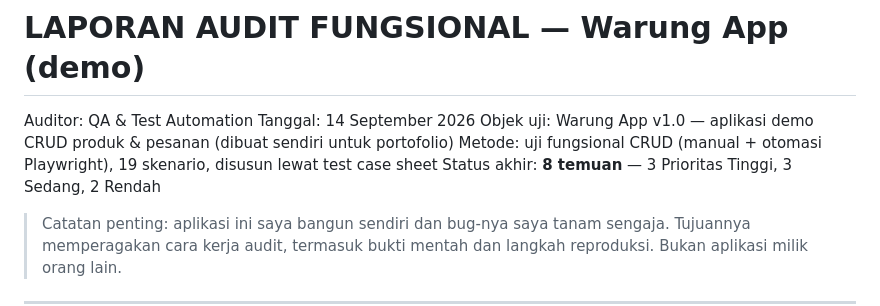
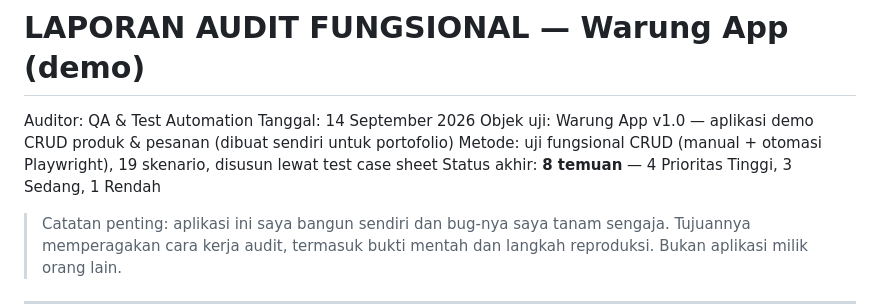
Before and after one commit to arapcihuy/portfolio-qa-crud-audit, a Markdown page: LAPORAN-AUDIT.md, the part around the change. Rendered like a GitHub page.

Commit message:
Perbaiki ringkasan prioritas temuan agar sesuai tabel

```diff
--- a/LAPORAN-AUDIT.md
+++ b/LAPORAN-AUDIT.md
@@ -4,7 +4,7 @@ Auditor: QA & Test Automation
 Tanggal: 14 September 2026
 Objek uji: Warung App v1.0 — aplikasi demo CRUD produk & pesanan (dibuat sendiri untuk portofolio)
 Metode: uji fungsional CRUD (manual + otomasi Playwright), 19 skenario, disusun lewat test case sheet
-Status akhir: **8 temuan** — 3 Prioritas Tinggi, 3 Sedang, 2 Rendah
+Status akhir: **8 temuan** — 4 Prioritas Tinggi, 3 Sedang, 1 Rendah
 
 > Catatan penting: aplikasi ini saya bangun sendiri dan bug-nya saya tanam sengaja.
 > Tujuannya memperagakan cara kerja audit, termasuk bukti mentah dan langkah reproduksi.
```
